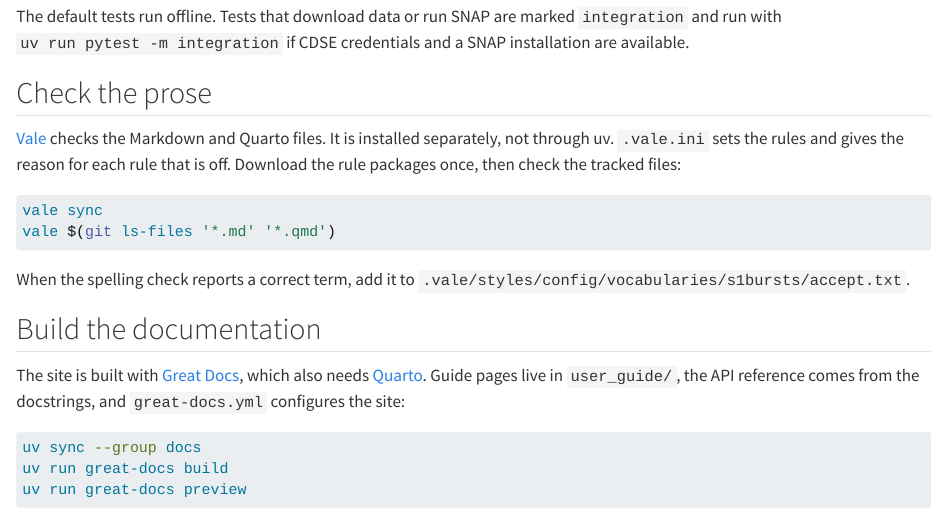
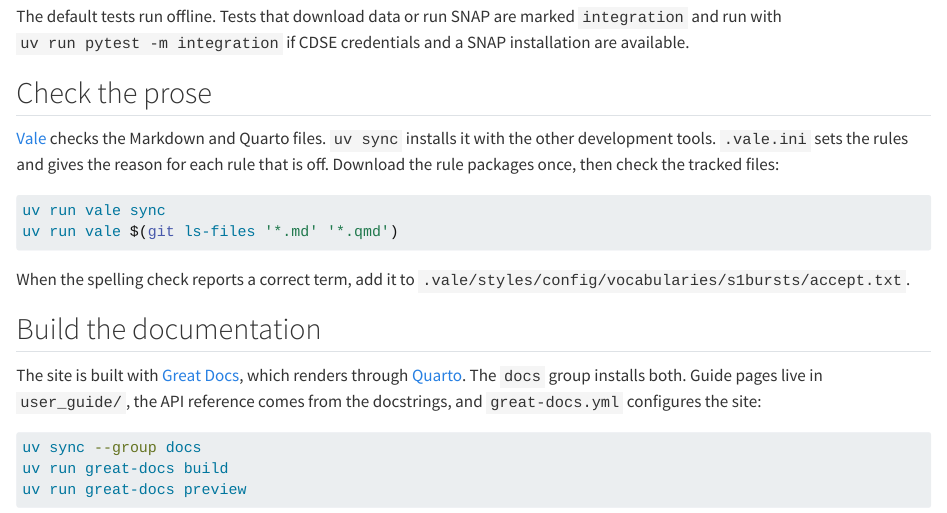
Before and after one commit to lqgentner/s1bursts, a Quarto document (user_guide/16-contributing.qmd): the page in a window 1100 px wide, from 430 px down. Rendered offline with R 4.5, knitr and Pandoc in place of Quarto, with nearby package versions.

Commit message:
build: pin Vale and Quarto as dev dependencies (#153)
Pins the prose and docs toolchain in `pyproject.toml`, so `uv sync`
installs the same versions locally and in CI.

- `dev` group: `vale==3.19.0.0`, the PyPI wrapper that downloads Vale
3.19.0 on first run (the version the `prose` job pinned).
- `docs` group: `quarto-cli==1.11.9`. Docs CI used the latest Quarto
release before.
- `prose` job: installs Vale with `uv sync --only-group dev` instead of
the curl download, and keeps the retry around `vale sync`, which now
also covers the first-run binary download.
- `docs.yml`: drops `quarto-actions/setup`; `uv run great-docs build`
finds `.venv/bin/quarto`.
- `AGENTS.md`, `.vale.ini` and the contributing page: run Vale through
`uv run`; Quarto no longer needs a separate install.

The lowest-bound job syncs only the default groups, so it installs Vale
but not Quarto. `great-docs build` with the pinned Quarto leaves
`_freeze/` unchanged.

🤖 Generated with [Claude Code](https://claude.com/claude-code)

Co-authored-by: Claude Opus 5.5 <noreply@anthropic.com>

````diff
--- a/.github/workflows/ci.yml
+++ b/.github/workflows/ci.yml
@@ -66,7 +62,7 @@
       - name: Vale
         shell: bash
         run: |
-          vale --output=line $(git ls-files '*.md' '*.qmd') | tee "$RUNNER_TEMP/vale.txt"
+          uv run --no-sync vale --output=line $(git ls-files '*.md' '*.qmd') | tee "$RUNNER_TEMP/vale.txt"
           test ! -s "$RUNNER_TEMP/vale.txt"
 
   typecheck:
--- a/.github/workflows/docs.yml
+++ b/.github/workflows/docs.yml
@@ -24,10 +24,7 @@
         with:
           enable-cache: true
 
-      - name: Set up Quarto
-        uses: quarto-dev/quarto-actions/setup@v2
-
-      # The `docs` group carries great-docs itself; the guide executes against
+      # The `docs` group carries great-docs and Quarto; the guide executes against
       # the installed package, so the runtime dependencies are needed too.
       - name: Install dependencies
         run: |
--- a/AGENTS.md
+++ b/AGENTS.md
@@ -60,11 +60,11 @@
 
 ### Prose
 
-[Vale](https://vale.sh) checks the Markdown and Quarto files against `.vale.ini`: the Google developer style, proselint and ai-tells, with the rules that conflict with these docs turned off and the reason beside each. The `prose` job in CI runs the same check and fails on any alert, warnings included. Install Vale, then:
+[Vale](https://vale.sh) checks the Markdown and Quarto files against `.vale.ini`: the Google developer style, proselint and ai-tells, with the rules that conflict with these docs turned off and the reason beside each. The `prose` job in CI runs the same check and fails on any alert, warnings included. Vale is pinned in the `dev` group, so `uv sync` installs it:
 
 ```bash
-vale sync                             # downloads the packages into .vale/styles
-vale $(git ls-files '*.md' '*.qmd')
+uv run vale sync                      # downloads the packages into .vale/styles
+uv run vale $(git ls-files '*.md' '*.qmd')
 ```
 
 When the spelling check reports a correct term, add it to `.vale/styles/config/vocabularies/s1bursts/accept.txt`. An inline comment cannot turn off a package rule, so reword a false positive or turn the rule off for that file in `.vale.ini`. A frozen user-guide page shows a text change only after it is refreshed (see the contributing page of the user guide).
--- a/user_guide/16-contributing.qmd
+++ b/user_guide/16-contributing.qmd
@@ -30,14 +30,14 @@
 
 ## Check the prose
 
-[Vale](https://vale.sh/docs/install) checks the Markdown and Quarto files. It
-is installed separately, not through uv. `.vale.ini` sets the rules and gives
-the reason for each rule that is off. Download the rule packages once, then
-check the tracked files:
+[Vale](https://vale.sh) checks the Markdown and Quarto files. `uv sync`
+installs it with the other development tools. `.vale.ini` sets the rules and
+gives the reason for each rule that is off. Download the rule packages once,
+then check the tracked files:
 
 ```{.bash}
-vale sync
-vale $(git ls-files '*.md' '*.qmd')
+uv run vale sync
+uv run vale $(git ls-files '*.md' '*.qmd')
 ```
 
 When the spelling check reports a correct term, add it to
@@ -46,8 +46,8 @@
 ## Build the documentation
 
 The site is built with [Great Docs](https://posit-dev.github.io/great-docs/),
-which also needs [Quarto](https://quarto.org/docs/get-started/). Guide pages
-live in `user_guide/`, the API reference comes from the docstrings, and
+which renders through [Quarto](https://quarto.org/). The `docs` group installs
+both. Guide pages live in `user_guide/`, the API reference comes from the docstrings, and
 `great-docs.yml` configures the site:
 
 ```{.bash}
````
Also changed, not shown: .github/workflows/ci.yml (26 more changed lines), 3 other files.
